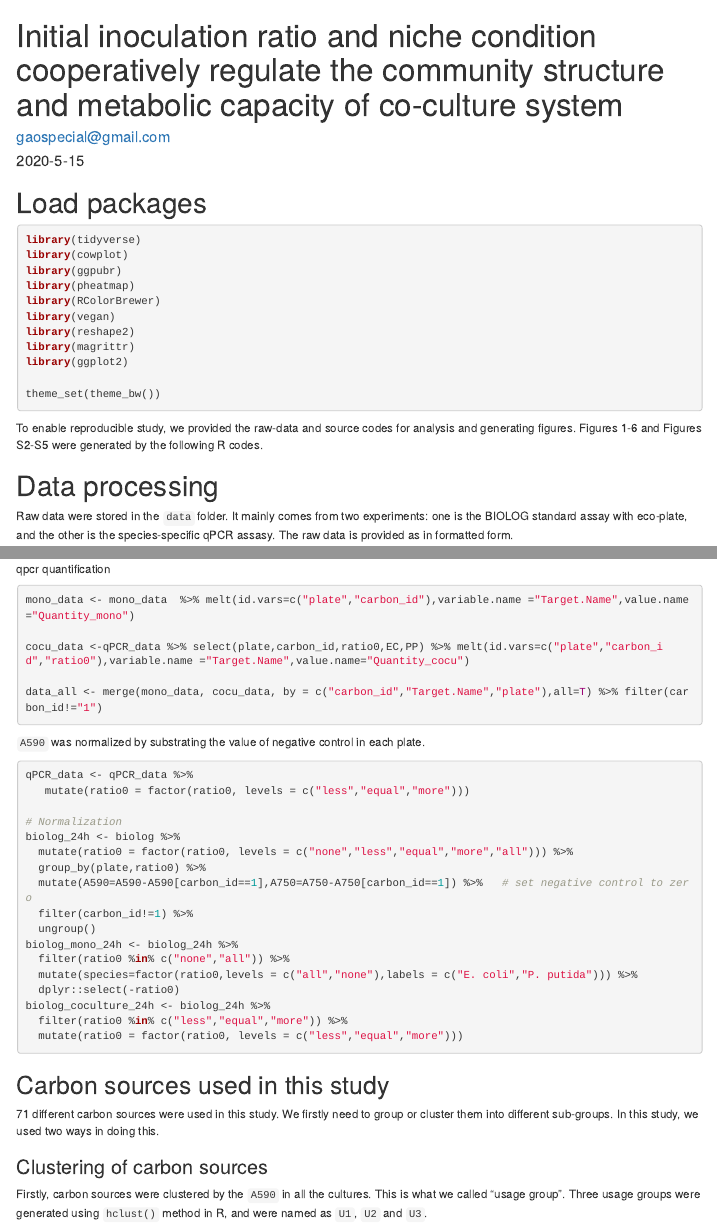
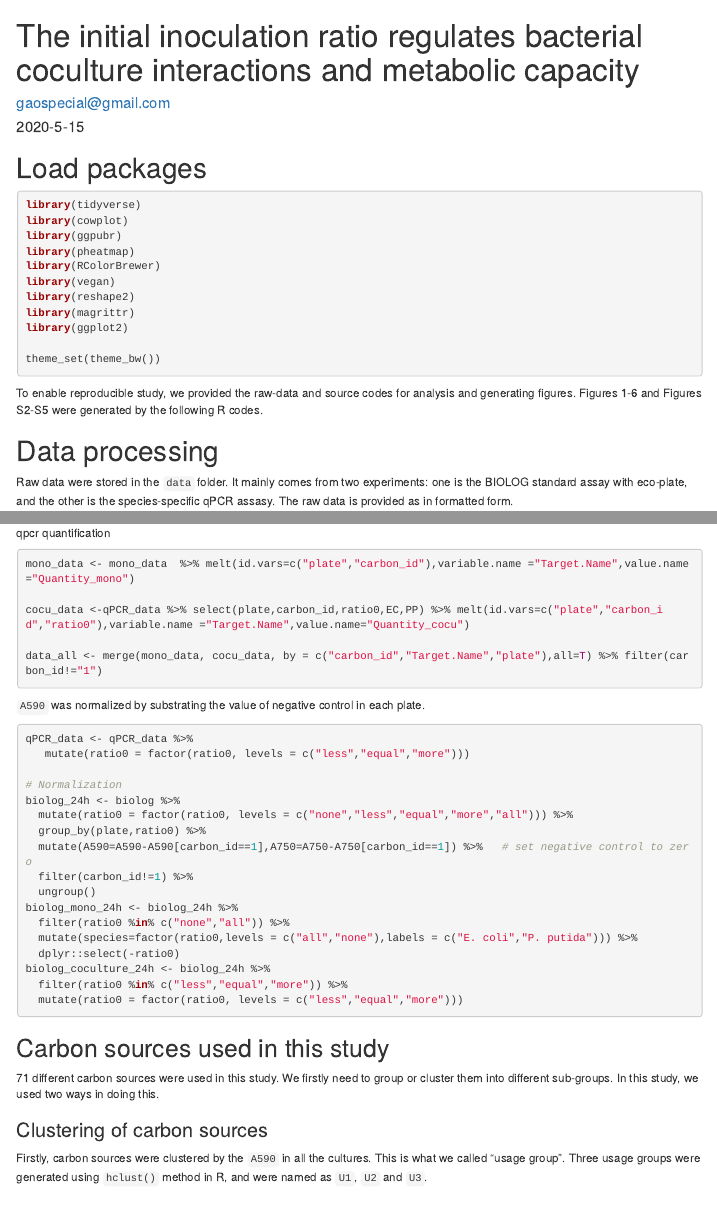
Before and after one commit to gaospecial/ratio, an R Markdown document (figures.rmd): the page in a window 1100 px wide, from its top, and a second part further down, joined at a grey line. Rendered offline with R 4.5, knitr and Pandoc, with nearby package versions; code that draws random numbers runs with fixed seeds of ours; some code elsewhere in the file could not run offline; menus at the side of the page are left out.

Commit message:
revision

```diff
--- a/figures.rmd
+++ b/figures.rmd
@@ -1,6 +1,5 @@
 ---
-title: Initial inoculation ratio and niche condition cooperatively regulate the community
-  structure and metabolic capacity of co-culture system
+title: The initial inoculation ratio regulates bacterial coculture interactions and metabolic capacity
 author: "gaospecial@gmail.com"
 date: "2020-5-15"
 output:
```
